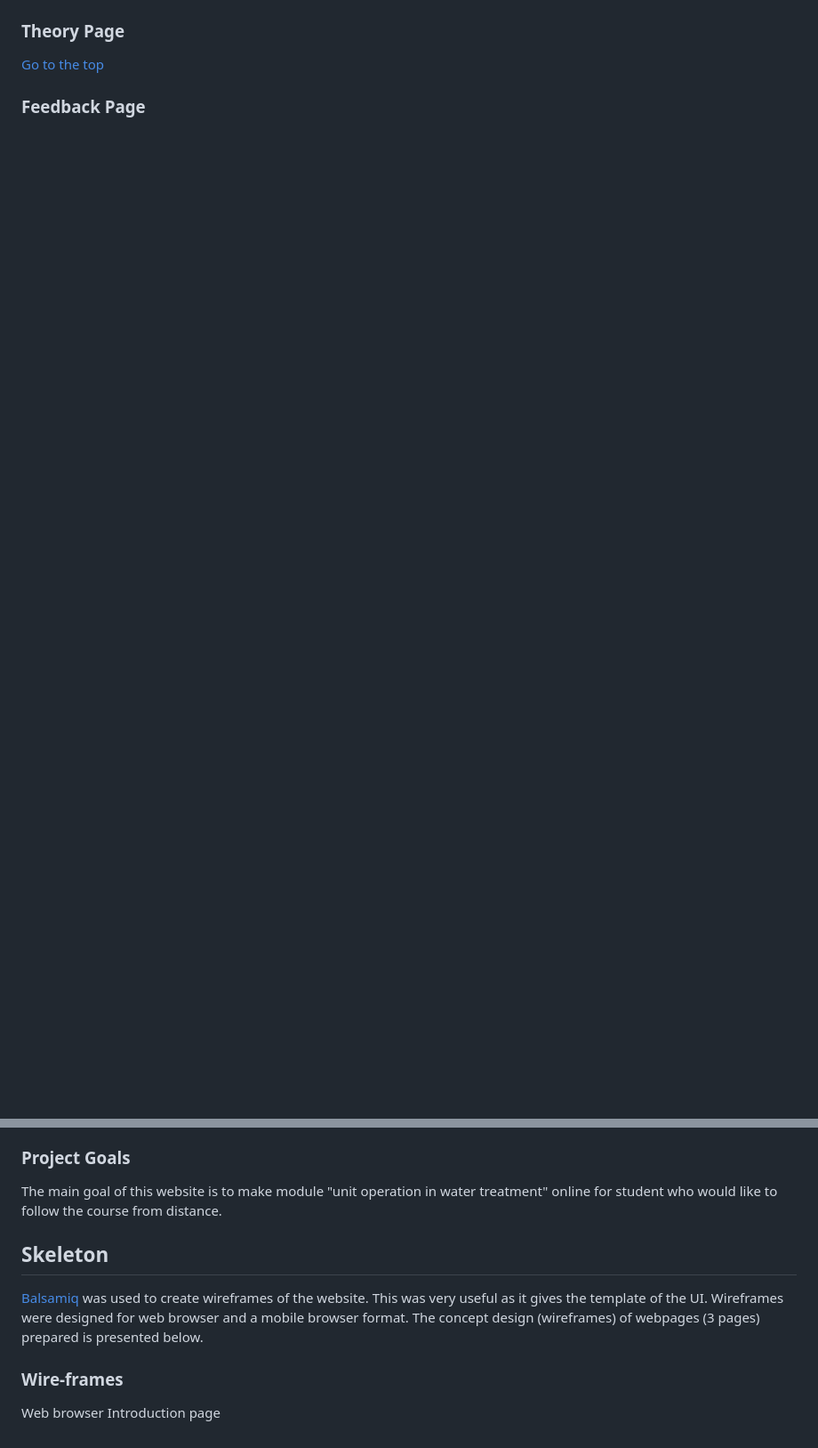
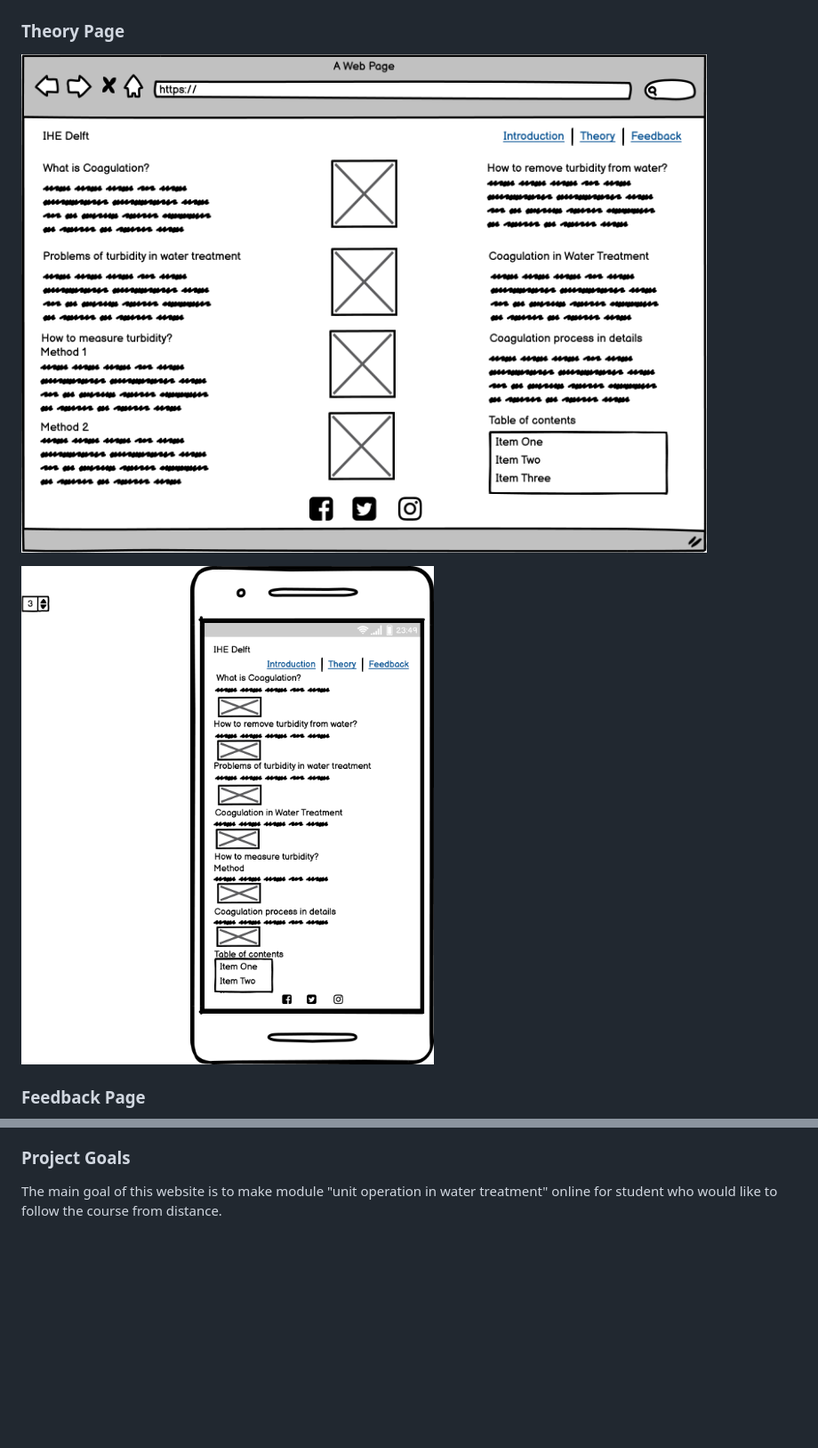
Before and after one commit to Code-Institute-Submissions/dhakal79-Portfolio-project-MS1_SeptResub, a Markdown page: README.md, 2 parts joined by grey strips. Shown: that part at 89% size. Rendered like a GitHub page; pictures changed too: assets/images/theory-desktop.png (added), assets/images/theory-mobile.png (added); blank space fills up the shorter version.

```diff
--- a/README.md
+++ b/README.md
@@ -69,7 +73,9 @@ A live website can be found [here](https://dhakal79.github.io/Portfolio-project-
 
 <a name="theory-page"></a>
 ### Theory Page
-  [Go to the top](#table-of-contents)
+  ![Desktop Version](./assets/images/theory-desktop.png)
+
+![Mobile Version](./assets/images/theory-mobile.png)
 
 <a name="feedback-page"></a>
 ### Feedback Page
@@ -109,9 +117,3 @@ A live website can be found [here](https://dhakal79.github.io/Portfolio-project-
 ### Project Goals
 
 The main goal of this website is to make module "unit operation in water treatment" online for student who would like to follow the course from distance.
-
-## Skeleton
-[Balsamiq](https://balsamiq.com/) was used to create wireframes of the website. This was very useful as it gives the template of the UI. Wireframes were designed for web browser and a mobile browser format. The concept design (wireframes) of webpages (3 pages) prepared is presented below.
-
-### Wire-frames
-Web browser Introduction page
```
Also changed, not shown: other parts of README.md (+8 -2 lines), assets/images/feedback-desktop.png (added), assets/images/feedback-mobile.png (added), assets/images/introduction-desktop.png (added), assets/images/introduction-mobile.png (added).
